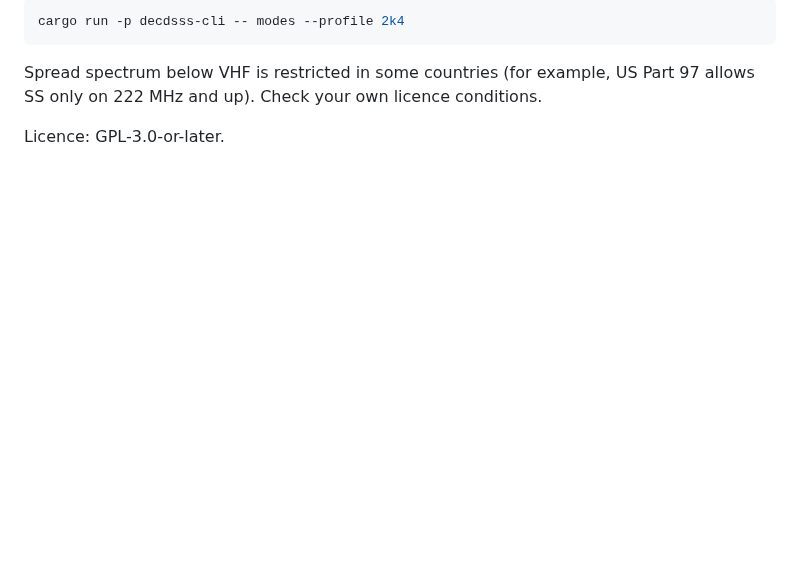
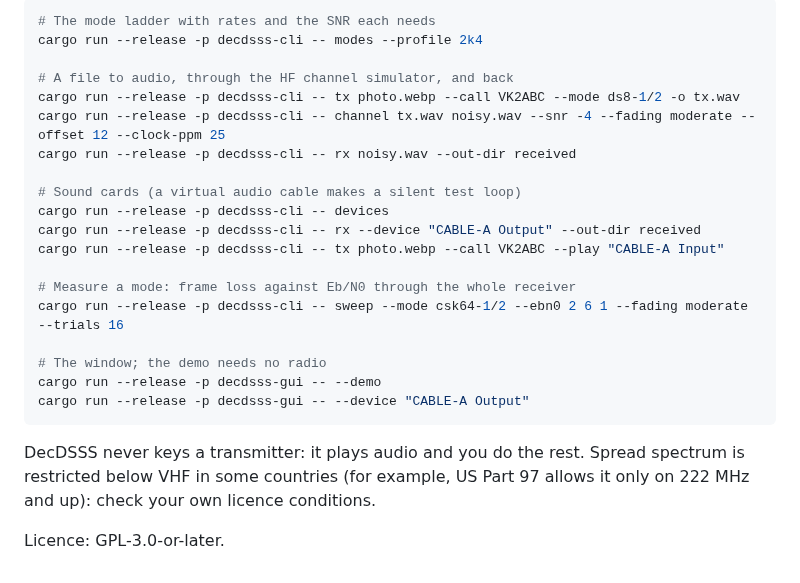
Before and after one commit to CasualArclamp/DecDSSS, a Markdown page: README.md, the part around one of its changes. GitHub-like rendering; blank space fills up the shorter version.

````diff
--- a/README.md
+++ b/README.md
@@ -19,9 +60,28 @@ for the air interface and the milestone plan.
 
 ```bash
-cargo run -p decdsss-cli -- modes --profile 2k4
+# The mode ladder with rates and the SNR each needs
+cargo run --release -p decdsss-cli -- modes --profile 2k4
+
+# A file to audio, through the HF channel simulator, and back
+cargo run --release -p decdsss-cli -- tx photo.webp --call VK2ABC --mode ds8-1/2 -o tx.wav
+cargo run --release -p decdsss-cli -- channel tx.wav noisy.wav --snr -4 --fading moderate --offset 12 --clock-ppm 25
+cargo run --release -p decdsss-cli -- rx noisy.wav --out-dir received
+
+# Sound cards (a virtual audio cable makes a silent test loop)
+cargo run --release -p decdsss-cli -- devices
+cargo run --release -p decdsss-cli -- rx --device "CABLE-A Output" --out-dir received
+cargo run --release -p decdsss-cli -- tx photo.webp --call VK2ABC --play "CABLE-A Input"
+
+# Measure a mode: frame loss against Eb/N0 through the whole receiver
+cargo run --release -p decdsss-cli -- sweep --mode csk64-1/2 --ebn0 2 6 1 --fading moderate --trials 16
+
+# The window; the demo needs no radio
+cargo run --release -p decdsss-gui -- --demo
+cargo run --release -p decdsss-gui -- --device "CABLE-A Output"
 ```
 
-Spread spectrum below VHF is restricted in some countries (for example, US
-Part 97 allows SS only on 222 MHz and up). Check your own licence conditions.
+DecDSSS never keys a transmitter: it plays audio and you do the rest. Spread
+spectrum is restricted below VHF in some countries (for example, US Part 97 allows
+it only on 222 MHz and up): check your own licence conditions.
 
 Licence: GPL-3.0-or-later.
````
Also changed, not shown: other parts of README.md (+52 -11 lines), CLAUDE.md (+2 -0 lines), docs/DESIGN.md (+39 -27 lines), docs/gui-demo.png (added), 6 other files.
